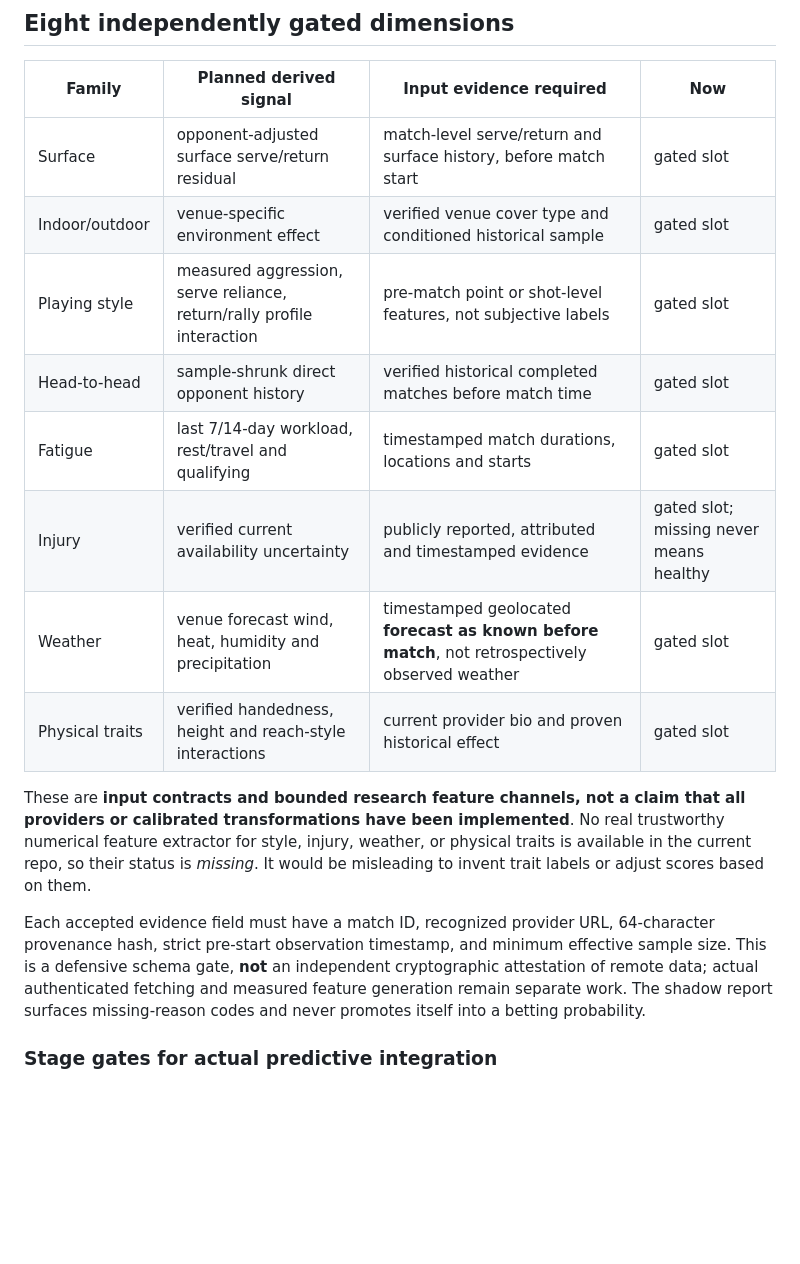
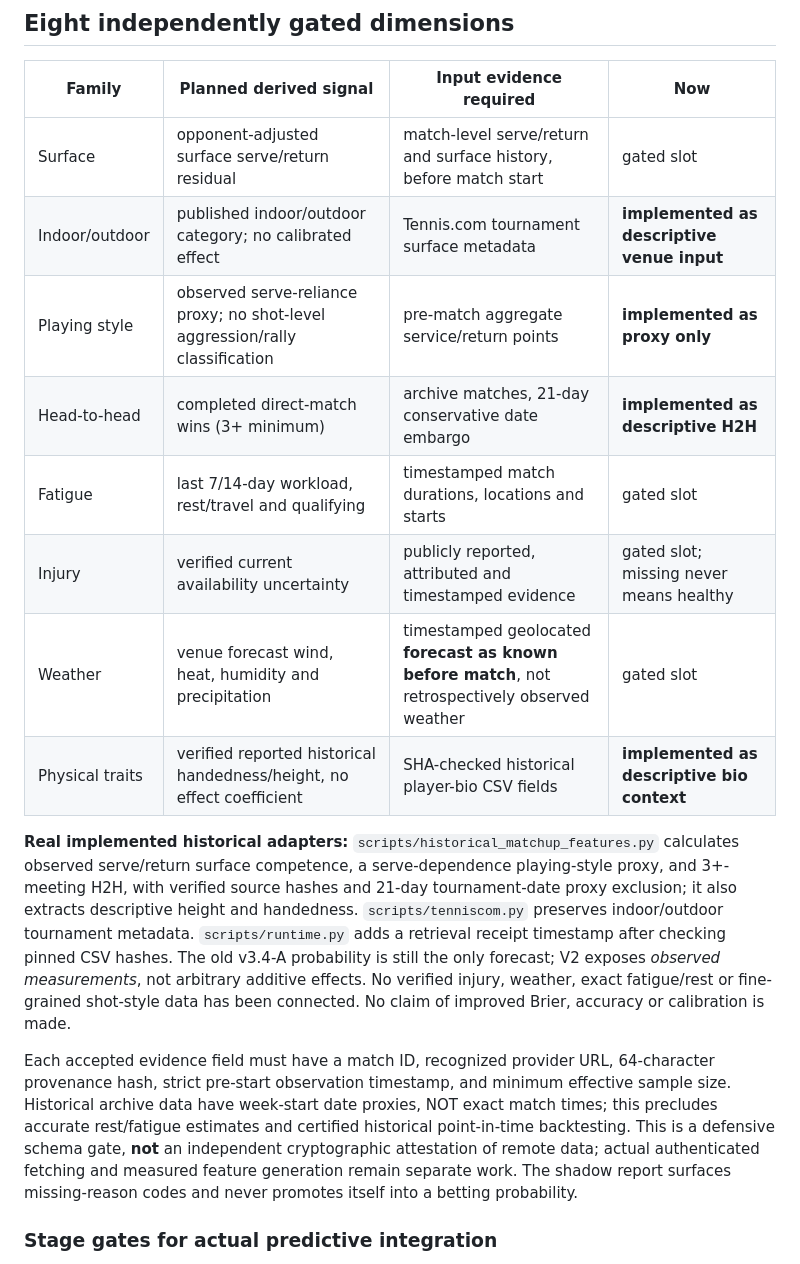
Before and after one commit to Ninjagorilla/Tennis-model, a Markdown page: MATCHUP_V2.md, the part around the change. Drawn GitHub-style; blank space fills up the shorter version.

Commit message:
Document actually implemented V2 evidence adapters and clearly separate unsupported fatigue/injury/weather and uncalibrated traits

```diff
--- a/MATCHUP_V2.md
+++ b/MATCHUP_V2.md
@@ -7,17 +7,17 @@
 | Family | Planned derived signal | Input evidence required | Now |
 |---|---|---|---|
 | Surface | opponent-adjusted surface serve/return residual | match-level serve/return and surface history, before match start | gated slot |
-| Indoor/outdoor | venue-specific environment effect | verified venue cover type and conditioned historical sample | gated slot |
-| Playing style | measured aggression, serve reliance, return/rally profile interaction | pre-match point or shot-level features, not subjective labels | gated slot |
-| Head-to-head | sample-shrunk direct opponent history | verified historical completed matches before match time | gated slot |
+| Indoor/outdoor | published indoor/outdoor category; no calibrated effect | Tennis.com tournament surface metadata | **implemented as descriptive venue input** |
+| Playing style | observed serve-reliance proxy; no shot-level aggression/rally classification | pre-match aggregate service/return points | **implemented as proxy only** |
+| Head-to-head | completed direct-match wins (3+ minimum) | archive matches, 21-day conservative date embargo | **implemented as descriptive H2H** |
 | Fatigue | last 7/14-day workload, rest/travel and qualifying | timestamped match durations, locations and starts | gated slot |
 | Injury | verified current availability uncertainty | publicly reported, attributed and timestamped evidence | gated slot; missing never means healthy |
 | Weather | venue forecast wind, heat, humidity and precipitation | timestamped geolocated **forecast as known before match**, not retrospectively observed weather | gated slot |
-| Physical traits | verified handedness, height and reach-style interactions | current provider bio and proven historical effect | gated slot |
+| Physical traits | verified reported historical handedness/height, no effect coefficient | SHA-checked historical player-bio CSV fields | **implemented as descriptive bio context** |
 
-These are **input contracts and bounded research feature channels, not a claim that all providers or calibrated transformations have been implemented**. No real trustworthy numerical feature extractor for style, injury, weather, or physical traits is available in the current repo, so their status is *missing*. It would be misleading to invent trait labels or adjust scores based on them.
+**Real implemented historical adapters:** `scripts/historical_matchup_features.py` calculates observed serve/return surface competence, a serve-dependence playing-style proxy, and 3+-meeting H2H, with verified source hashes and 21-day tournament-date proxy exclusion; it also extracts descriptive height and handedness. `scripts/tenniscom.py` preserves indoor/outdoor tournament metadata. `scripts/runtime.py` adds a retrieval receipt timestamp after checking pinned CSV hashes. The old v3.4-A probability is still the only forecast; V2 exposes *observed measurements*, not arbitrary additive effects. No verified injury, weather, exact fatigue/rest or fine-grained shot-style data has been connected. No claim of improved Brier, accuracy or calibration is made.
 
-Each accepted evidence field must have a match ID, recognized provider URL, 64-character provenance hash, strict pre-start observation timestamp, and minimum effective sample size. This is a defensive schema gate, **not** an independent cryptographic attestation of remote data; actual authenticated fetching and measured feature generation remain separate work. The shadow report surfaces missing-reason codes and never promotes itself into a betting probability.
+Each accepted evidence field must have a match ID, recognized provider URL, 64-character provenance hash, strict pre-start observation timestamp, and minimum effective sample size. Historical archive data have week-start date proxies, NOT exact match times; this precludes accurate rest/fatigue estimates and certified historical point-in-time backtesting. This is a defensive schema gate, **not** an independent cryptographic attestation of remote data; actual authenticated fetching and measured feature generation remain separate work. The shadow report surfaces missing-reason codes and never promotes itself into a betting probability.
 
 ### Stage gates for actual predictive integration
 1. Implement independently documented pre-match data adapters by family, including provenance, temporal cutoffs, player identity verification, explicit source failures and non-guessing policies. Weather requires archived forecasts, injuries require publicly reported availability facts rather than medical speculation.
```
